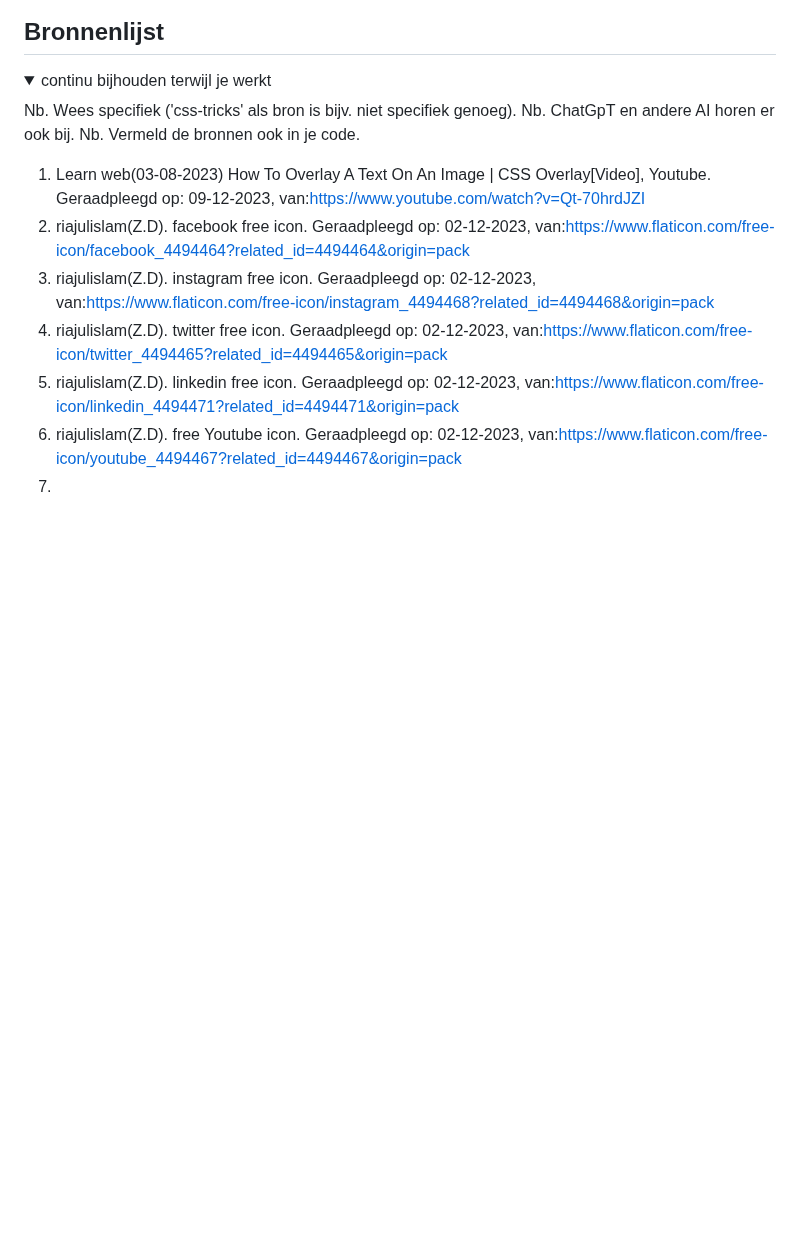
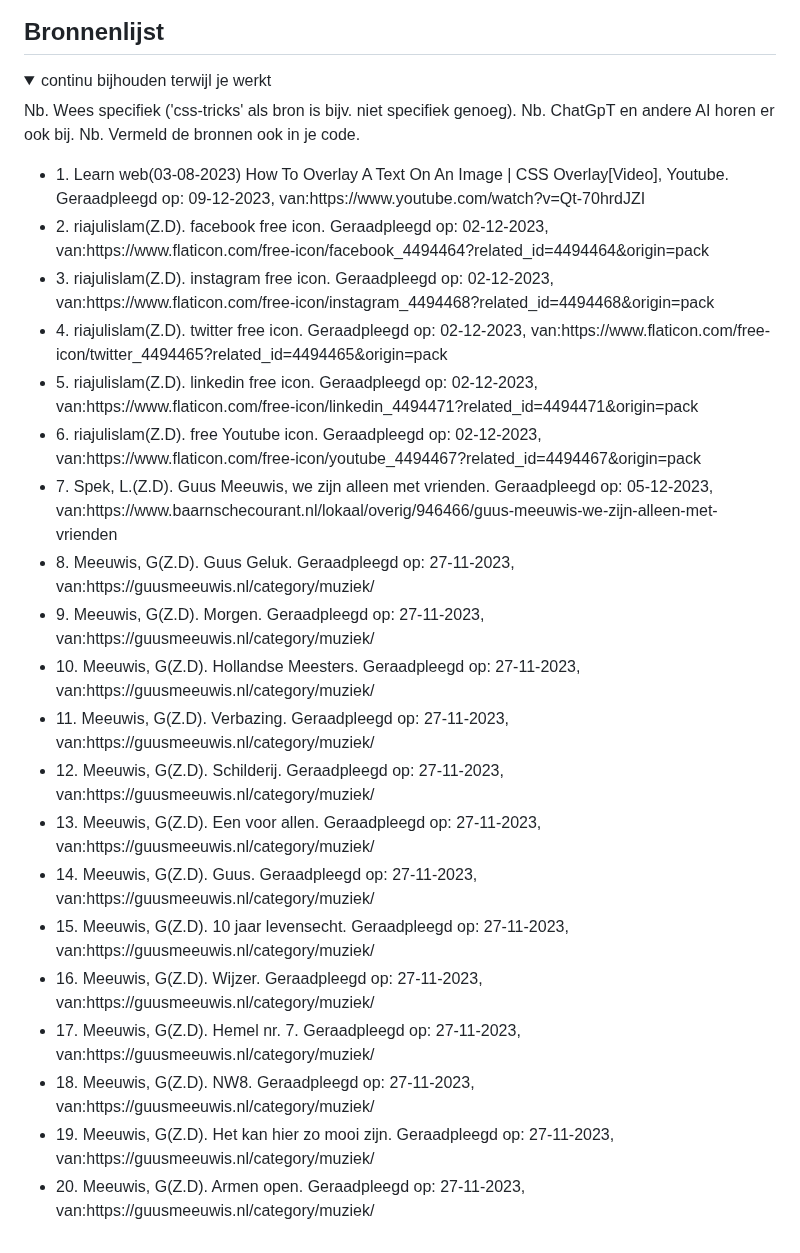
Before and after one commit to Poepijn/Pepijn205, a Markdown page: README.md, the part around the change. Rendered like a GitHub page; folded sections open; blank space fills up the shorter version.

```diff
--- a/README.md
+++ b/README.md
@@ -263,14 +263,35 @@ Ik was deze week erg aan het struggelen met de selectoren. Doordat mijn code ste
   Nb. Wees specifiek ('css-tricks' als bron is bijv. niet specifiek genoeg).
   Nb. ChatGpT en andere AI horen er ook bij.
   Nb. Vermeld de bronnen ook in je code.
+<ul>
+  <li>1. Learn web(03-08-2023) How To Overlay A Text On An Image | CSS Overlay[Video],
+Youtube. Geraadpleegd op: 09-12-2023, van:https://www.youtube.com/watch?v=Qt-70hrdJZI</li>
+ <li>2. riajulislam(Z.D). facebook free icon. Geraadpleegd op: 02-12-2023, van:https://www.flaticon.com/free-icon/facebook_4494464?related_id=4494464&origin=pack</li>
+  <li>3. riajulislam(Z.D). instagram free icon. Geraadpleegd op: 02-12-2023, van:https://www.flaticon.com/free-icon/instagram_4494468?related_id=4494468&origin=pack</li>
+ <li>4. riajulislam(Z.D). twitter free icon. Geraadpleegd op: 02-12-2023, van:https://www.flaticon.com/free-icon/twitter_4494465?related_id=4494465&origin=pack</li>
+ <li> 5. riajulislam(Z.D). linkedin free icon. Geraadpleegd op: 02-12-2023, van:https://www.flaticon.com/free-icon/linkedin_4494471?related_id=4494471&origin=pack</li>
+ <li>6. riajulislam(Z.D). free Youtube icon. Geraadpleegd op: 02-12-2023, van:https://www.flaticon.com/free-icon/youtube_4494467?related_id=4494467&origin=pack</li>
+ <li>7. Spek, L.(Z.D). Guus Meeuwis, we zijn alleen met vrienden. Geraadpleegd op: 05-12-2023, van:https://www.baarnschecourant.nl/lokaal/overig/946466/guus-meeuwis-we-zijn-alleen-met-vrienden</li>
+ <li>8. Meeuwis, G(Z.D). Guus Geluk. Geraadpleegd op: 27-11-2023, van:https://guusmeeuwis.nl/category/muziek/ </li>
+  <li>9. Meeuwis, G(Z.D). Morgen. Geraadpleegd op: 27-11-2023, van:https://guusmeeuwis.nl/category/muziek/ </li>
+   <li>10. Meeuwis, G(Z.D). Hollandse Meesters. Geraadpleegd op: 27-11-2023, van:https://guusmeeuwis.nl/category/muziek/ </li>
+   <li>11. Meeuwis, G(Z.D). Verbazing. Geraadpleegd op: 27-11-2023, van:https://guusmeeuwis.nl/category/muziek/ </li>
+   <li>12. Meeuwis, G(Z.D). Schilderij. Geraadpleegd op: 27-11-2023, van:https://guusmeeuwis.nl/category/muziek/ </li>
+   <li>13. Meeuwis, G(Z.D). Een voor allen. Geraadpleegd op: 27-11-2023, van:https://guusmeeuwis.nl/category/muziek/ </li>
+   <li>14. Meeuwis, G(Z.D). Guus. Geraadpleegd op: 27-11-2023, van:https://guusmeeuwis.nl/category/muziek/ </li>
+   <li>15. Meeuwis, G(Z.D). 10 jaar levensecht. Geraadpleegd op: 27-11-2023, van:https://guusmeeuwis.nl/category/muziek/ </li>
+   <li>16. Meeuwis, G(Z.D). Wijzer. Geraadpleegd op: 27-11-2023, van:https://guusmeeuwis.nl/category/muziek/ </li>
+   <li>17. Meeuwis, G(Z.D). Hemel nr. 7. Geraadpleegd op: 27-11-2023, van:https://guusmeeuwis.nl/category/muziek/ </li>
+   <li>18. Meeuwis, G(Z.D). NW8. Geraadpleegd op: 27-11-2023, van:https://guusmeeuwis.nl/category/muziek/ </li>
+   <li>19. Meeuwis, G(Z.D). Het kan hier zo mooi zijn. Geraadpleegd op: 27-11-2023, van:https://guusmeeuwis.nl/category/muziek/ </li>
+   <li>20. Meeuwis, G(Z.D). Armen open. Geraadpleegd op: 27-11-2023, van:https://guusmeeuwis.nl/category/muziek/ </li>
+</ul>
 
-  1. Learn web(03-08-2023) How To Overlay A Text On An Image | CSS Overlay[Video],
-Youtube. Geraadpleegd op: 09-12-2023, van:https://www.youtube.com/watch?v=Qt-70hrdJZI
-  2. riajulislam(Z.D). facebook free icon. Geraadpleegd op: 02-12-2023, van:https://www.flaticon.com/free-icon/facebook_4494464?related_id=4494464&origin=pack
-  3. riajulislam(Z.D). instagram free icon. Geraadpleegd op: 02-12-2023, van:https://www.flaticon.com/free-icon/instagram_4494468?related_id=4494468&origin=pack
-  4. riajulislam(Z.D). twitter free icon. Geraadpleegd op: 02-12-2023, van:https://www.flaticon.com/free-icon/twitter_4494465?related_id=4494465&origin=pack
-  5. riajulislam(Z.D). linkedin free icon. Geraadpleegd op: 02-12-2023, van:https://www.flaticon.com/free-icon/linkedin_4494471?related_id=4494471&origin=pack
-  6. riajulislam(Z.D). free Youtube icon. Geraadpleegd op: 02-12-2023, van:https://www.flaticon.com/free-icon/youtube_4494467?related_id=4494467&origin=pack
-  7.
+
+
+
+
+
+
 
 </details>
```
